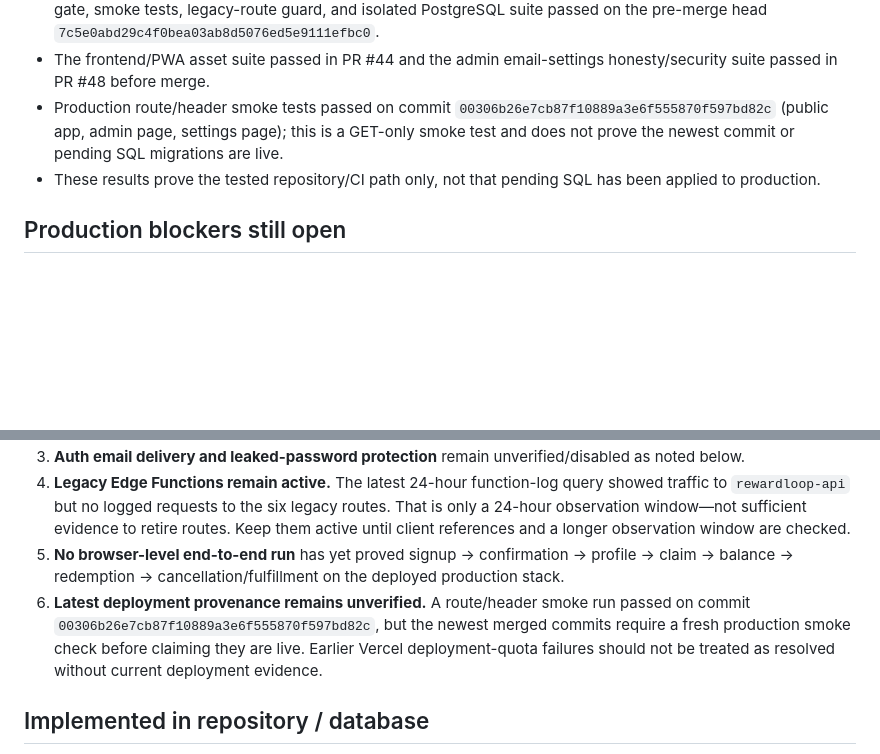
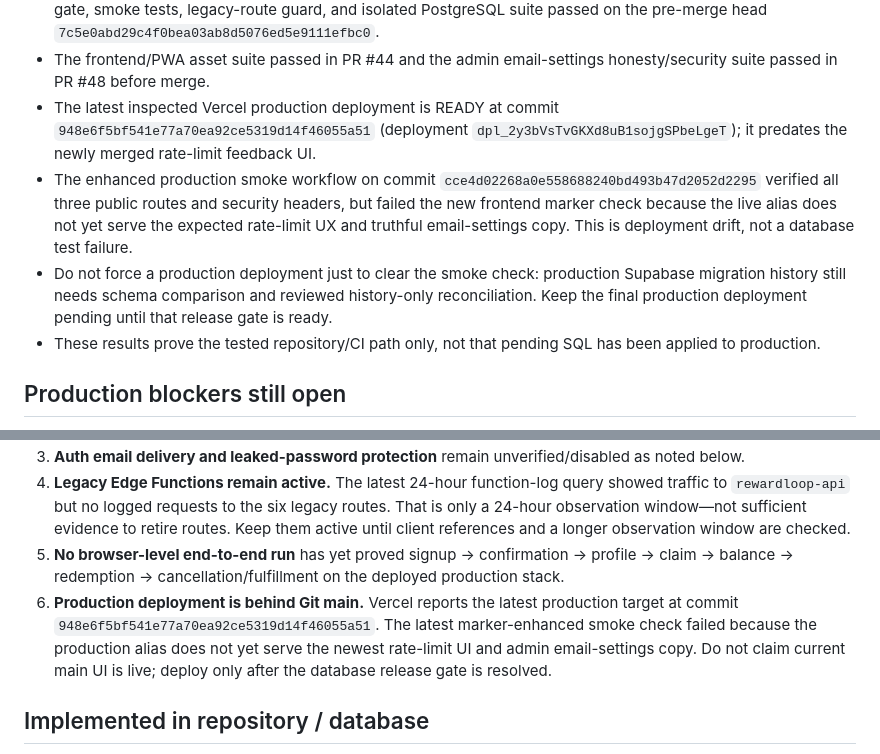
Before and after one commit to Ankitgrahatha/bigagri, a Markdown page: docs/IMPLEMENTATION_STATUS.md, 2 parts joined by grey strips. Rendered like a GitHub page; blank space fills up the shorter version.

Commit message:
docs: record current Vercel deployment drift

```diff
--- a/docs/IMPLEMENTATION_STATUS.md
+++ b/docs/IMPLEMENTATION_STATUS.md
@@ -35,7 +35,9 @@ Current CI evidence on main:
 - Latest verified transaction/security suite before the newest actor-replay merge passed on commit `948e6f5bf541e77a70ea92ce5319d14f46055a51`; the full clean PostgreSQL migration chain and behavioral tests passed.
 - The actor-replay merge (PR #51) adds owner-bound claim and redemption replay migrations and tests. Its quality gate, smoke tests, legacy-route guard, and isolated PostgreSQL suite passed on the pre-merge head `7c5e0abd29c4f0bea03ab8d5076ed5e9111efbc0`.
 - The frontend/PWA asset suite passed in PR #44 and the admin email-settings honesty/security suite passed in PR #48 before merge.
-- Production route/header smoke tests passed on commit `00306b26e7cb87f10889a3e6f555870f597bd82c` (public app, admin page, settings page); this is a GET-only smoke test and does not prove the newest commit or pending SQL migrations are live.
+- The latest inspected Vercel production deployment is READY at commit `948e6f5bf541e77a70ea92ce5319d14f46055a51` (deployment `dpl_2y3bVsTvGKXd8uB1sojgSPbeLgeT`); it predates the newly merged rate-limit feedback UI.
+- The enhanced production smoke workflow on commit `cce4d02268a0e558688240bd493b47d2052d2295` verified all three public routes and security headers, but failed the new frontend marker check because the live alias does not yet serve the expected rate-limit UX and truthful email-settings copy. This is deployment drift, not a database test failure.
+- Do not force a production deployment just to clear the smoke check: production Supabase migration history still needs schema comparison and reviewed history-only reconciliation. Keep the final production deployment pending until that release gate is ready.
 - These results prove the tested repository/CI path only, not that pending SQL has been applied to production.
 
 ## Production blockers still open
@@ -45,7 +47,7 @@ Current CI evidence on main:
 3. **Auth email delivery and leaked-password protection** remain unverified/disabled as noted below.
 4. **Legacy Edge Functions remain active.** The latest 24-hour function-log query showed traffic to `rewardloop-api` but no logged requests to the six legacy routes. That is only a 24-hour observation window—not sufficient evidence to retire routes. Keep them active until client references and a longer observation window are checked.
 5. **No browser-level end-to-end run** has yet proved signup → confirmation → profile → claim → balance → redemption → cancellation/fulfillment on the deployed production stack.
-6. **Latest deployment provenance remains unverified.** A route/header smoke run passed on commit `00306b26e7cb87f10889a3e6f555870f597bd82c`, but the newest merged commits require a fresh production smoke check before claiming they are live. Earlier Vercel deployment-quota failures should not be treated as resolved without current deployment evidence.
+6. **Production deployment is behind Git main.** Vercel reports the latest production target at commit `948e6f5bf541e77a70ea92ce5319d14f46055a51`. The latest marker-enhanced smoke check failed because the production alias does not yet serve the newest rate-limit UI and admin email-settings copy. Do not claim current main UI is live; deploy only after the database release gate is resolved.
 
 ## Implemented in repository / database
 
```
